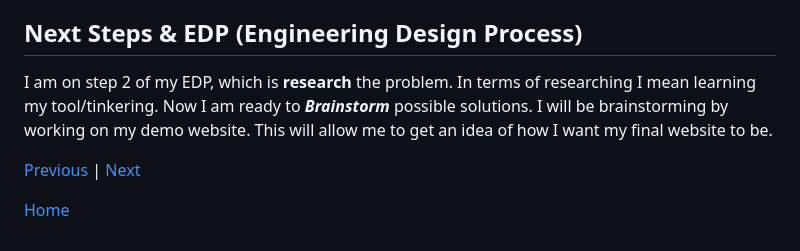
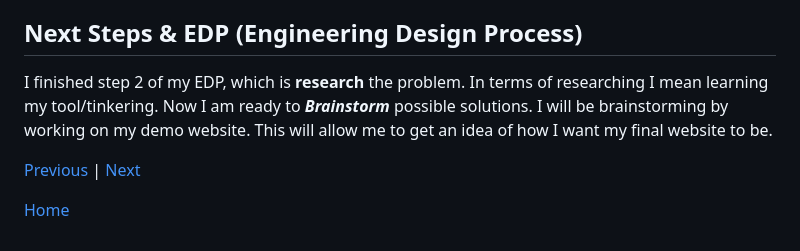
Before and after one commit to liane4323/sep11-freedom-project, a Markdown page: blog/entry02.md, the part around the change. Rendered like a GitHub page.

```diff
--- a/blog/entry02.md
+++ b/blog/entry02.md
@@ -108,7 +108,7 @@ After finishing all the basics this is what my DEMO page looks like:
 
 ## Next Steps & EDP (Engineering Design Process)
 
-I am on step 2 of my EDP, which is **research** the problem. In terms of researching I mean learning my tool/tinkering. Now I am ready to _**Brainstorm**_ possible solutions. I will be brainstorming by working on my demo website. This will allow me to get an idea of how I want my final website to be.
+I finished step 2 of my EDP, which is **research** the problem. In terms of researching I mean learning my tool/tinkering. Now I am ready to _**Brainstorm**_ possible solutions. I will be brainstorming by working on my demo website. This will allow me to get an idea of how I want my final website to be.
 
 [Previous](entry01.md) | [Next](entry03.md)
 
```
